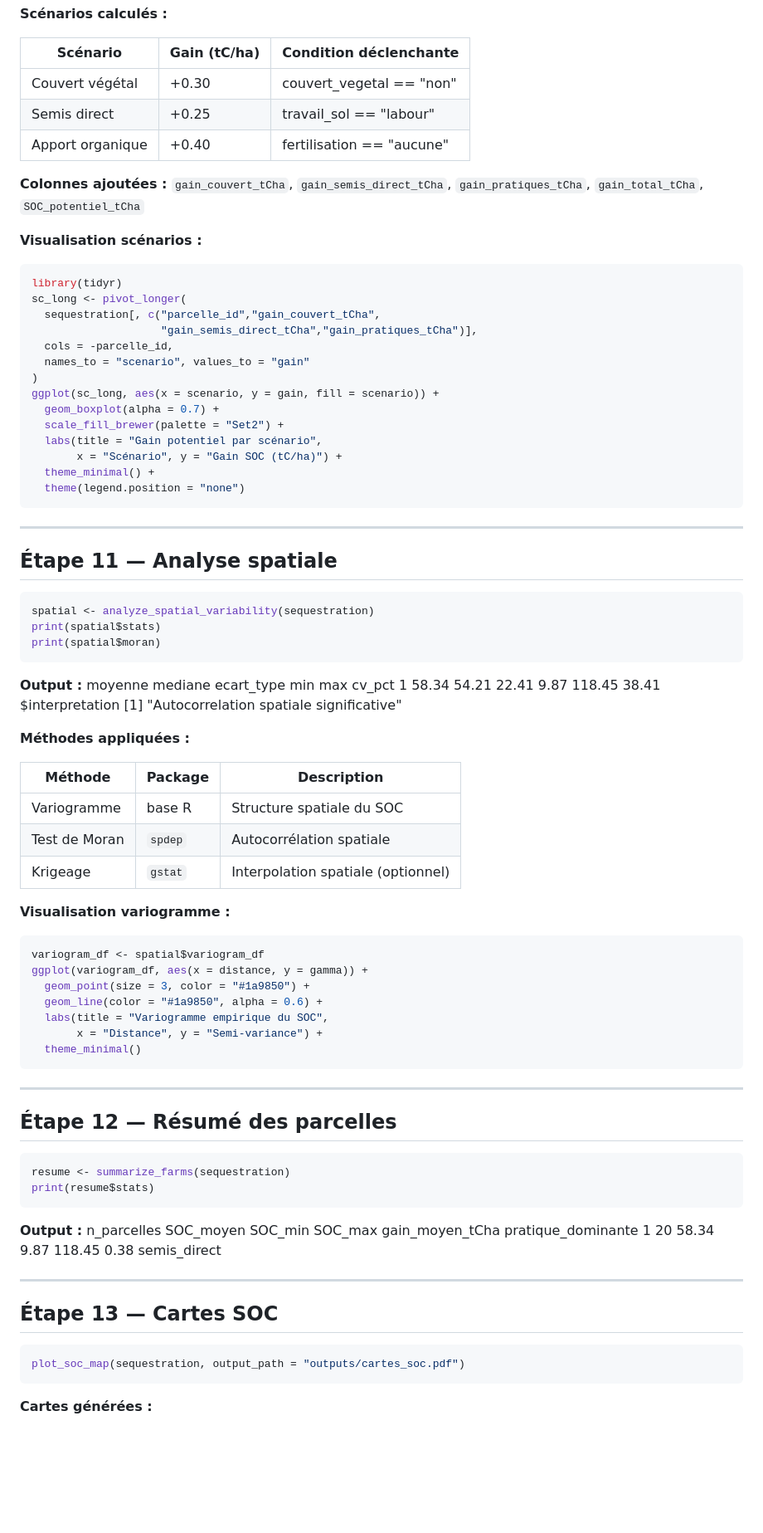
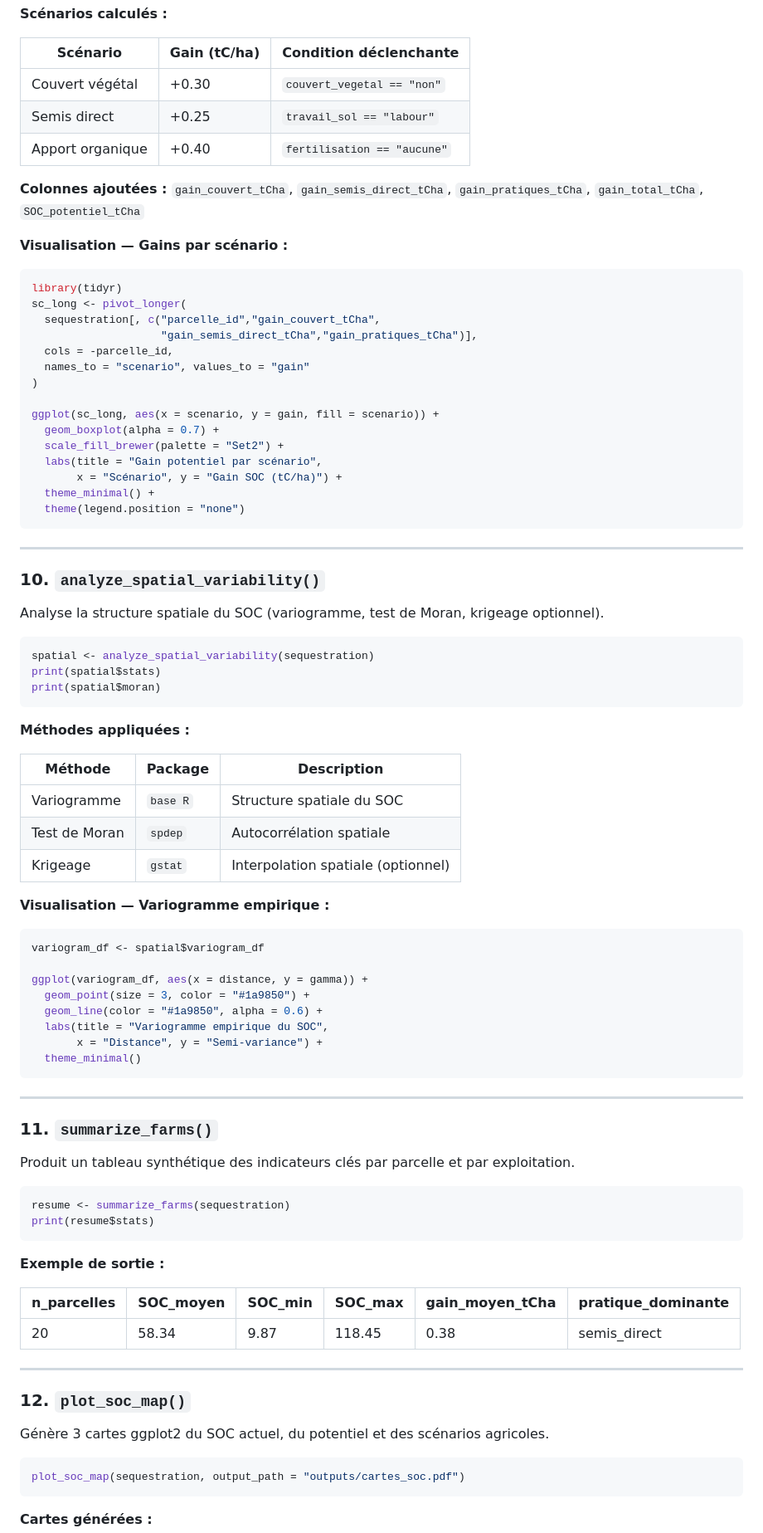
Before and after one commit to hebaelLLL/farmCarboneR, a Markdown page: README.md, the part around one of its changes. Shown at 83% size. Rendered like a GitHub page; blank space fills up the shorter version.

````diff
--- a/README.md
+++ b/README.md
@@ -367,16 +441,15 @@ sequestration <- estimate_sequestration_potential(
 **Scénarios calculés :**
 
 | Scénario | Gain (tC/ha) | Condition déclenchante |
-|----------|-------------|------------------------|
-| Couvert végétal | +0.30 | couvert_vegetal == "non" |
-| Semis direct | +0.25 | travail_sol == "labour" |
-| Apport organique | +0.40 | fertilisation == "aucune" |
+|----------|-------------|----------------------|
+| Couvert végétal | +0.30 | `couvert_vegetal == "non"` |
+| Semis direct | +0.25 | `travail_sol == "labour"` |
+| Apport organique | +0.40 | `fertilisation == "aucune"` |
 
-**Colonnes ajoutées :**
-`gain_couvert_tCha`, `gain_semis_direct_tCha`,
-`gain_pratiques_tCha`, `gain_total_tCha`, `SOC_potentiel_tCha`
+**Colonnes ajoutées :** `gain_couvert_tCha`, `gain_semis_direct_tCha`, `gain_pratiques_tCha`, `gain_total_tCha`, `SOC_potentiel_tCha`
 
-**Visualisation scénarios :**
+**Visualisation — Gains par scénario :**
+
 ```r
 library(tidyr)
 sc_long <- pivot_longer(
@@ -385,6 +458,7 @@ sc_long <- pivot_longer(
   cols = -parcelle_id,
   names_to = "scenario", values_to = "gain"
 )
+
 ggplot(sc_long, aes(x = scenario, y = gain, fill = scenario)) +
   geom_boxplot(alpha = 0.7) +
   scale_fill_brewer(palette = "Set2") +
@@ -396,7 +470,9 @@ ggplot(sc_long, aes(x = scenario, y = gain, fill = scenario)) +
 
 ---
 
-## Étape 11 — Analyse spatiale
+### 10. `analyze_spatial_variability()`
+
+Analyse la structure spatiale du SOC (variogramme, test de Moran, krigeage optionnel).
 
 ```r
 spatial <- analyze_spatial_variability(sequestration)
@@ -404,23 +480,19 @@ print(spatial$stats)
 print(spatial$moran)
 ```
 
-**Output :**
-moyenne mediane ecart_type   min    max cv_pct
-1   58.34   54.21      22.41  9.87 118.45  38.41
-$interpretation
-[1] "Autocorrelation spatiale significative"
-
 **Méthodes appliquées :**
 
 | Méthode | Package | Description |
 |---------|---------|-------------|
-| Variogramme | base R | Structure spatiale du SOC |
+| Variogramme | `base R` | Structure spatiale du SOC |
 | Test de Moran | `spdep` | Autocorrélation spatiale |
 | Krigeage | `gstat` | Interpolation spatiale (optionnel) |
 
-**Visualisation variogramme :**
+**Visualisation — Variogramme empirique :**
+
 ```r
 variogram_df <- spatial$variogram_df
+
 ggplot(variogram_df, aes(x = distance, y = gamma)) +
   geom_point(size = 3, color = "#1a9850") +
   geom_line(color = "#1a9850", alpha = 0.6) +
@@ -431,20 +503,26 @@ ggplot(variogram_df, aes(x = distance, y = gamma)) +
 
 ---
 
-## Étape 12 — Résumé des parcelles
+### 11. `summarize_farms()`
+
+Produit un tableau synthétique des indicateurs clés par parcelle et par exploitation.
 
 ```r
 resume <- summarize_farms(sequestration)
 print(resume$stats)
 ```
 
-**Output :**
-n_parcelles SOC_moyen SOC_min SOC_max gain_moyen_tCha pratique_dominante
-1          20     58.34    9.87  118.45            0.38       semis_direct
+**Exemple de sortie :**
+
+| n_parcelles | SOC_moyen | SOC_min | SOC_max | gain_moyen_tCha | pratique_dominante |
+|-------------|-----------|---------|---------|-----------------|-------------------|
+| 20 | 58.34 | 9.87 | 118.45 | 0.38 | semis_direct |
 
 ---
 
-## Étape 13 — Cartes SOC
+### 12. `plot_soc_map()`
+
+Génère 3 cartes ggplot2 du SOC actuel, du potentiel et des scénarios agricoles.
 
 ```r
 plot_soc_map(sequestration, output_path = "outputs/cartes_soc.pdf")
````
Also changed, not shown: other parts of README.md (+207 -134 lines).
